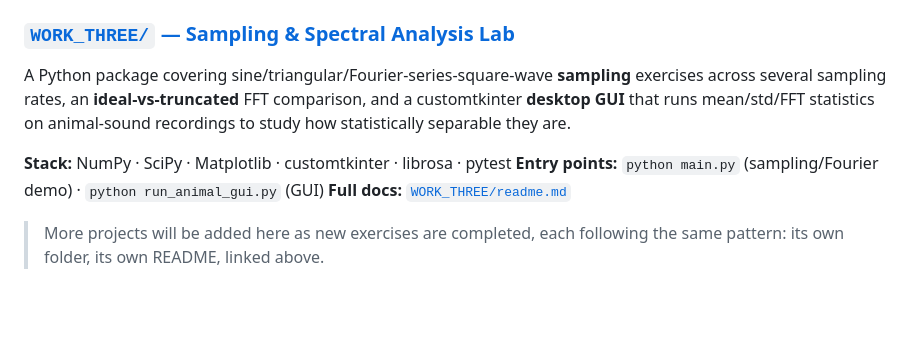
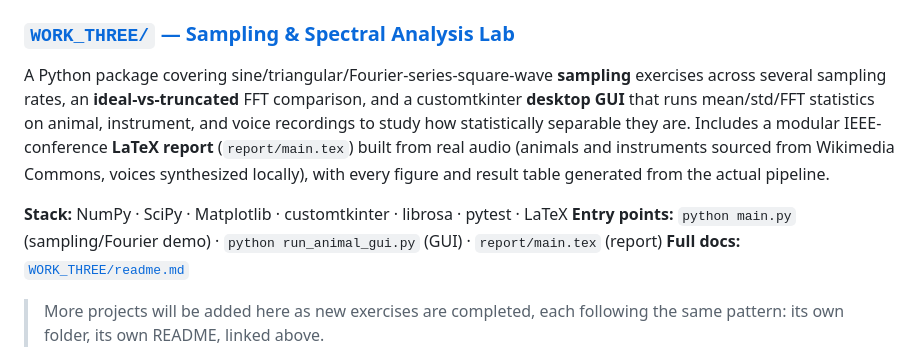
Before and after one commit to DanielAraqueStudios/Signals-frecuency, a Markdown page: Readme.md, the part around the change. GitHub-like rendering; blank space fills up the shorter version.

Commit message:
Update root README: WORK_THREE now includes the LaTeX report
Mentions the real-audio-backed report/main.tex (animals + instruments
from Wikimedia Commons, voices synthesized locally) in the WORK_THREE
project index entry, and adds LaTeX to its stack line.

```diff
--- a/Readme.md
+++ b/Readme.md
@@ -66,11 +66,14 @@ pytest unit test suite.
 A Python package covering sine/triangular/Fourier-series-square-wave
 **sampling** exercises across several sampling rates, an **ideal-vs-truncated**
 FFT comparison, and a customtkinter **desktop GUI** that runs mean/std/FFT
-statistics on animal-sound recordings to study how statistically separable
-they are.
+statistics on animal, instrument, and voice recordings to study how
+statistically separable they are. Includes a modular IEEE-conference
+**LaTeX report** (`report/main.tex`) built from real audio (animals and
+instruments sourced from Wikimedia Commons, voices synthesized locally),
+with every figure and result table generated from the actual pipeline.
 
-**Stack:** NumPy · SciPy · Matplotlib · customtkinter · librosa · pytest
-**Entry points:** `python main.py` (sampling/Fourier demo) · `python run_animal_gui.py` (GUI)
+**Stack:** NumPy · SciPy · Matplotlib · customtkinter · librosa · pytest · LaTeX
+**Entry points:** `python main.py` (sampling/Fourier demo) · `python run_animal_gui.py` (GUI) · `report/main.tex` (report)
 **Full docs:** [`WORK_THREE/readme.md`](WORK_THREE/readme.md)
 
 > More projects will be added here as new exercises are completed, each
```
